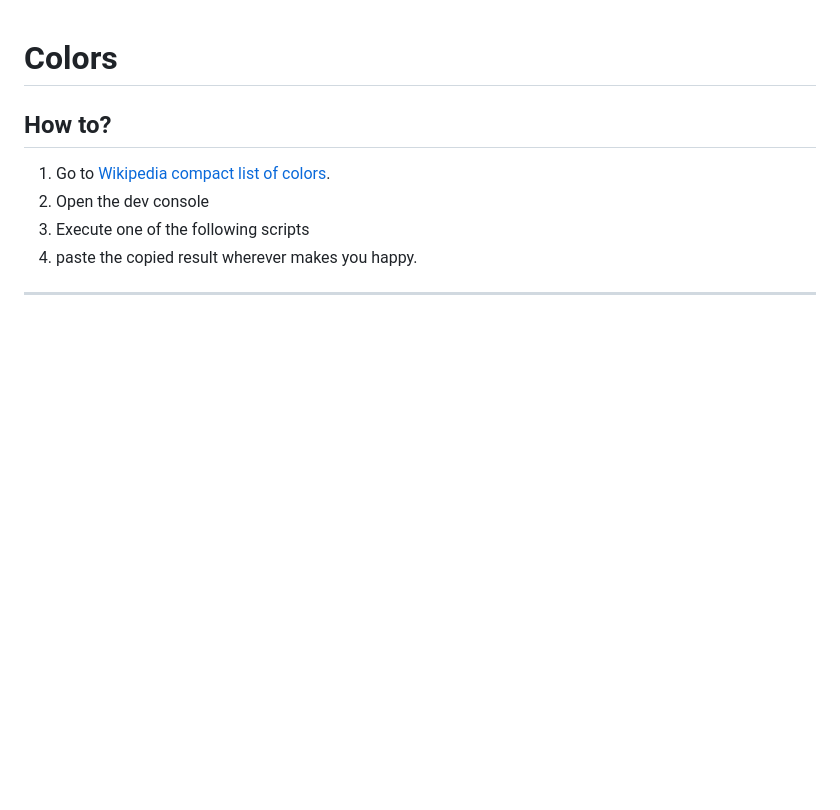
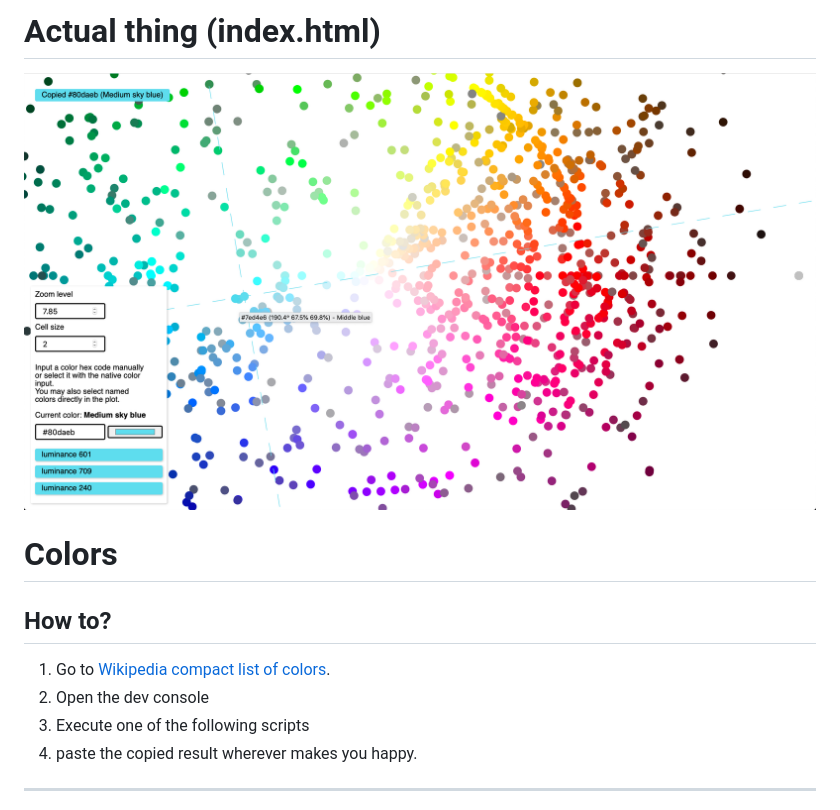
Before and after one commit to sylann/colorful-madness, a Markdown page: README.md, the part around the change. Rendered like a GitHub page; pictures changed too: .github/screenshot.png (added); blank space fills up the shorter version.

Commit message:
add a screenshot to showcase the page

```diff
--- a/README.md
+++ b/README.md
@@ -1,3 +1,9 @@
+
+
+# Actual thing (index.html)
+
+![Screenshot of the page in action](./.github/screenshot.png)
+
 
 # Colors
 
```
